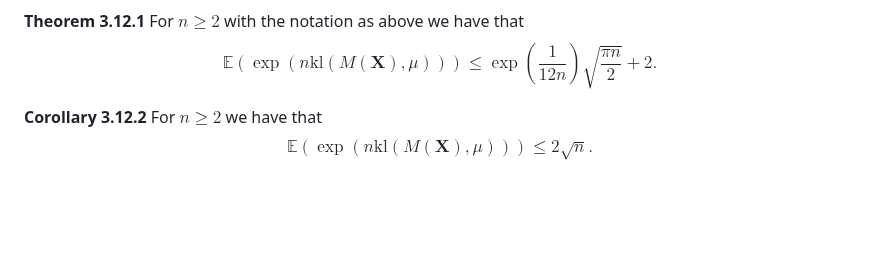
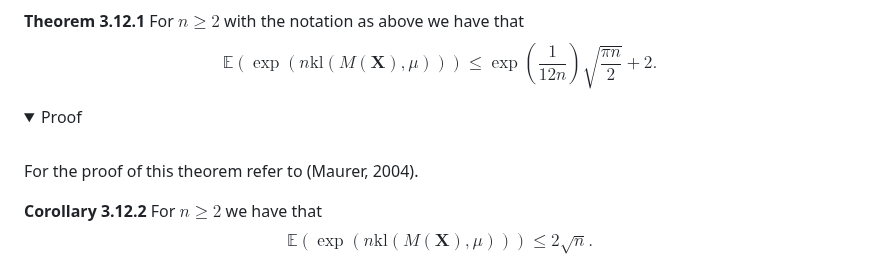
Before and after one commit to ThomasWalker1/Generalization-of-Neural-Networks, a Markdown page: Reports and Presentation/A Guide to Probably Approximately Correct Bounds for Neural Networks/3_Empirical_PAC_Bayes.md, the part around one of its changes. Drawn GitHub-style; folded sections open; blank space fills up the shorter version.

Commit message:
Proof 3.12.2

```diff
--- a/Reports and Presentation/A Guide to Probably Approximately Correct Bounds for Neural Networks/3_Empirical_PAC_Bayes.md
+++ b/Reports and Presentation/A Guide to Probably Approximately Correct Bounds for Neural Networks/3_Empirical_PAC_Bayes.md
@@ -121,5 +121,12 @@ Refer to (Catoni, 2007) for the proof of this theorem.
 For $X_1,\dots,X_n$ $\mathrm{i.i.d}$ random variables in $[0,1]$ and with $\mathbb{E}(X_i)=\mu$ let $\mathbf{X}=(X_1,\dots,X_n)$ and $$M(\mathbf{X})=\frac{1}{n}\sum_{i=1}^nX_i.$$ For any random variable $X$ in $[0,1]$ let $X^\prime$ denote the Bernoulli random variables with parameter $\mathbb{E}(X)$ and let $\mathbf{X}^\prime=(X_1^\prime,\dots,X_n^\prime)$.
 
 **Theorem 3.12.1** For $n\geq2$ with the notation as above we have that $$\mathbb{E}\left(\exp\left(n\mathrm{kl}(M(\mathbf{X}),\mu)\right)\right)\leq\exp\left(\frac{1}{12n}\right)\sqrt{\frac{\pi n}{2}}+2.$$
+<details>
+<summary>Proof</summary>
+<br>
+
+For the proof of this theorem refer to (Maurer, 2004).
+
+</details>
 
 **Corollary 3.12.2** For $n\geq2$ we have that $$\mathbb{E}\left(\exp\left(n\mathrm{kl}(M(\mathbf{X}),\mu)\right)\right)\leq2\sqrt{n}.$$
```
Also changed, not shown: other parts of Reports and Presentation/A Guide to Probably Approximately Correct Bounds for Neural Networks/3_Empirical_PAC_Bayes.md (+7 -0 lines).
